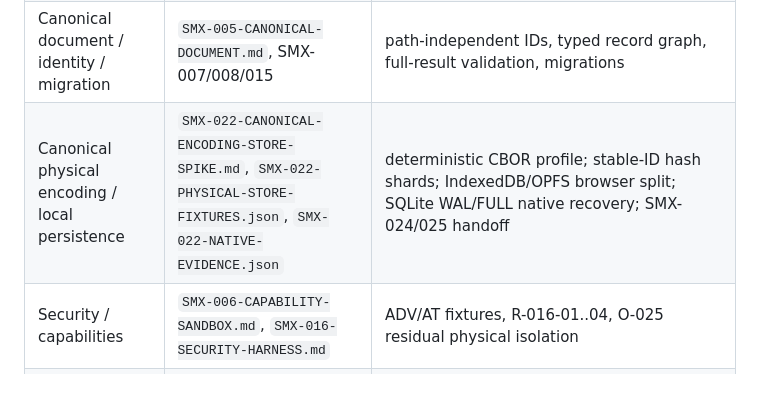
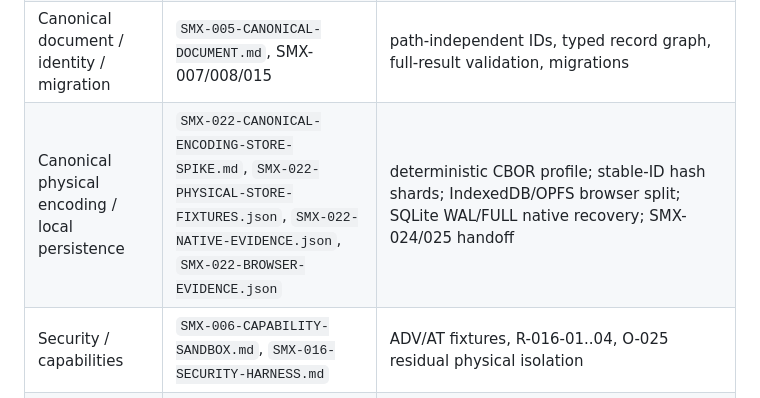
Before and after one commit to techrote/SplashMX, a Markdown page: docs/03-RAG-INDEX.md, the part around the change. Rendered like a GitHub page.

Commit message:
SMX-022: route retained browser evidence

```diff
--- a/docs/03-RAG-INDEX.md
+++ b/docs/03-RAG-INDEX.md
@@ -39,7 +39,7 @@ Disposable experiment implementations are not production architecture by inertia
 | Composition / definitions / overrides | `SMX-003-COMPOSITION-DEFINITIONS.md`, SMX-015, SMX-018 | group-as-Thing, stable definition loci, overlays, R-018-01 |
 | Behaviour / IR / hot swap | `SMX-004-BEHAVIOUR-EXECUTION.md`, `SMX-008-STREAMING-MIGRATION.md`, SMX-015/016 | bounded turns, common IR, transactional replacement, hostile budgets |
 | Canonical document / identity / migration | `SMX-005-CANONICAL-DOCUMENT.md`, SMX-007/008/015 | path-independent IDs, typed record graph, full-result validation, migrations |
-| Canonical physical encoding / local persistence | `SMX-022-CANONICAL-ENCODING-STORE-SPIKE.md`, `SMX-022-PHYSICAL-STORE-FIXTURES.json`, `SMX-022-NATIVE-EVIDENCE.json` | deterministic CBOR profile; stable-ID hash shards; IndexedDB/OPFS browser split; SQLite WAL/FULL native recovery; SMX-024/025 handoff |
+| Canonical physical encoding / local persistence | `SMX-022-CANONICAL-ENCODING-STORE-SPIKE.md`, `SMX-022-PHYSICAL-STORE-FIXTURES.json`, `SMX-022-NATIVE-EVIDENCE.json`, `SMX-022-BROWSER-EVIDENCE.json` | deterministic CBOR profile; stable-ID hash shards; IndexedDB/OPFS browser split; SQLite WAL/FULL native recovery; SMX-024/025 handoff |
 | Security / capabilities | `SMX-006-CAPABILITY-SANDBOX.md`, `SMX-016-SECURITY-HARNESS.md` | ADV/AT fixtures, R-016-01..04, O-025 residual physical isolation |
 | Lifecycle / restore | `SMX-007-LIFECYCLE-RESTORE.md`, SMX-015 | authored/runtime/save/context split, pending work, fresh-runtime restore |
 | Streaming / exact acquisition | `SMX-008-STREAMING-MIGRATION.md`, SMX-013/015 | object-centric logical residency, exact descriptors/locks, rollback |
```
